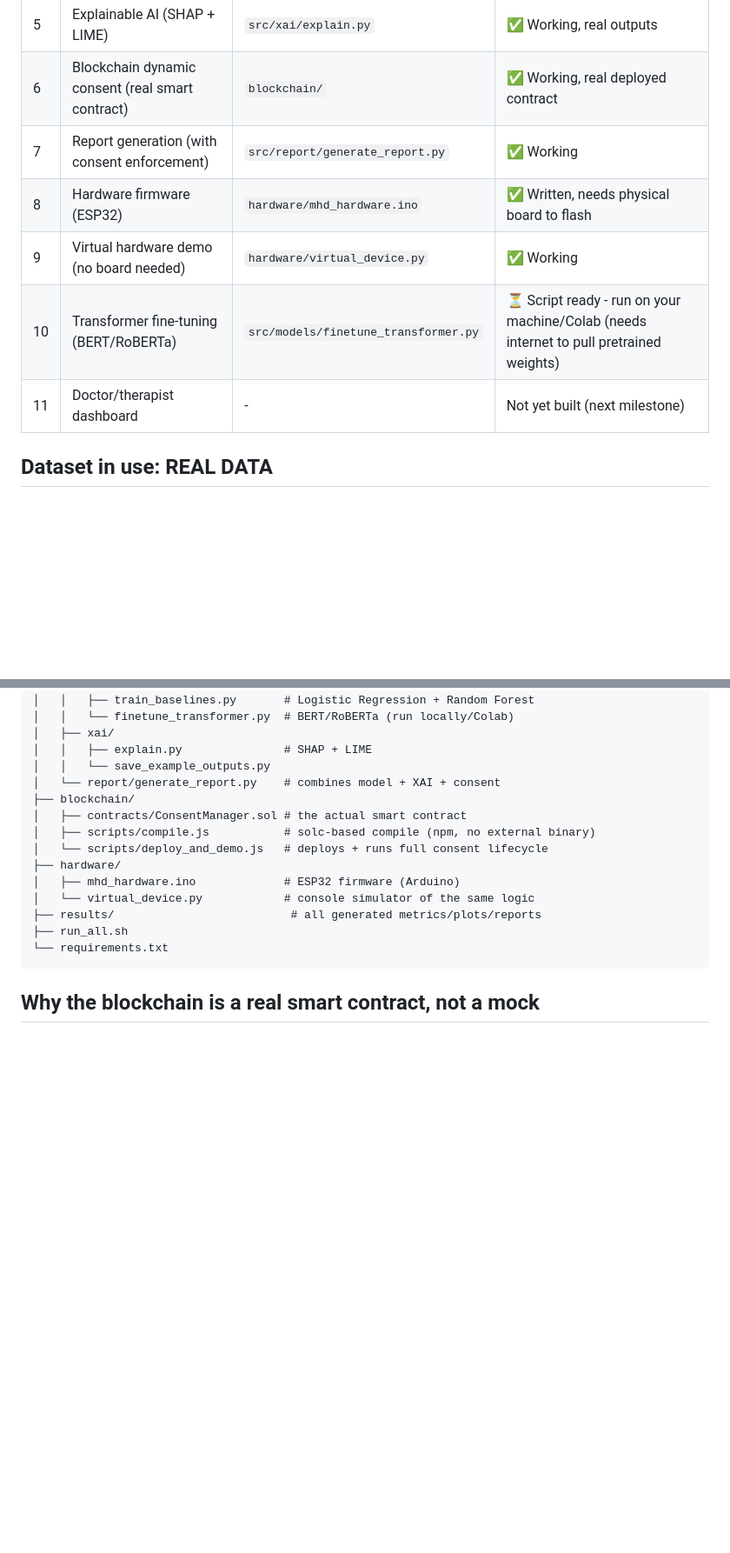
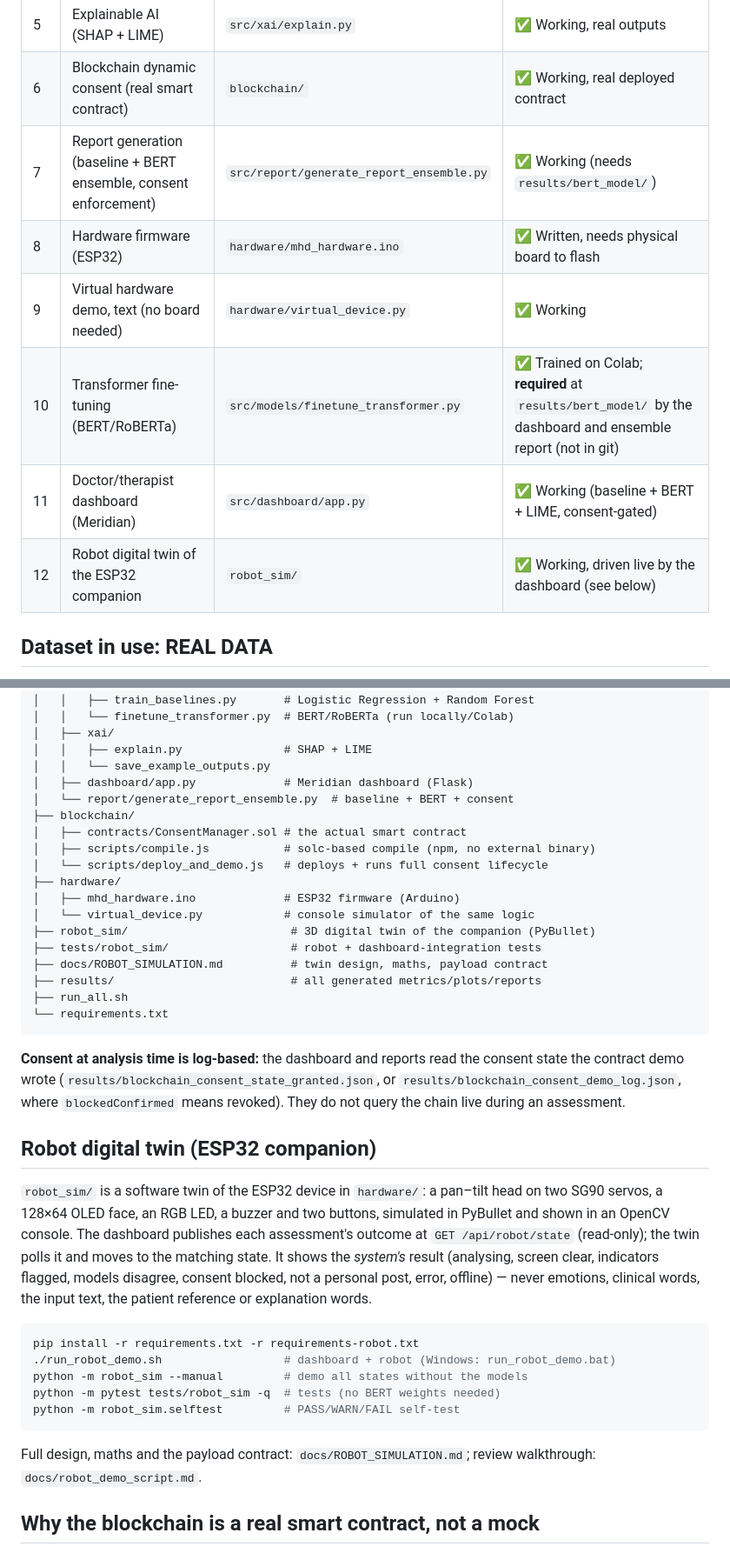
Before and after one commit to AnirudhKaplish/safe-mind, a Markdown page: README.md, 2 parts joined by grey strips. Shown at 87% size. Drawn GitHub-style; blank space fills up the shorter version.

Commit message:
README: current status (dashboard, BERT required, log-based consent) and robot twin section
Co-Authored-By: Claude Opus 5.5 <noreply@anthropic.com>
Claude-Session: https://claude.ai/code/session_017PTGVpowYz8sPkeARUvXVJ

````diff
--- a/README.md
+++ b/README.md
@@ -13,11 +13,12 @@ built, what's real vs. seeded, and exactly how to run it.
 | 4 | Baseline classification (LR, RF) | `src/models/train_baselines.py` | ✅ Working, real metrics |
 | 5 | Explainable AI (SHAP + LIME) | `src/xai/explain.py` | ✅ Working, real outputs |
 | 6 | Blockchain dynamic consent (real smart contract) | `blockchain/` | ✅ Working, real deployed contract |
-| 7 | Report generation (with consent enforcement) | `src/report/generate_report.py` | ✅ Working |
+| 7 | Report generation (baseline + BERT ensemble, consent enforcement) | `src/report/generate_report_ensemble.py` | ✅ Working (needs `results/bert_model/`) |
 | 8 | Hardware firmware (ESP32) | `hardware/mhd_hardware.ino` | ✅ Written, needs physical board to flash |
-| 9 | Virtual hardware demo (no board needed) | `hardware/virtual_device.py` | ✅ Working |
-| 10 | Transformer fine-tuning (BERT/RoBERTa) | `src/models/finetune_transformer.py` | ⏳ Script ready - run on your machine/Colab (needs internet to pull pretrained weights) |
-| 11 | Doctor/therapist dashboard | - | Not yet built (next milestone) |
+| 9 | Virtual hardware demo, text (no board needed) | `hardware/virtual_device.py` | ✅ Working |
+| 10 | Transformer fine-tuning (BERT/RoBERTa) | `src/models/finetune_transformer.py` | ✅ Trained on Colab; **required** at `results/bert_model/` by the dashboard and ensemble report (not in git) |
+| 11 | Doctor/therapist dashboard (Meridian) | `src/dashboard/app.py` | ✅ Working (baseline + BERT + LIME, consent-gated) |
+| 12 | Robot digital twin of the ESP32 companion | `robot_sim/` | ✅ Working, driven live by the dashboard (see below) |
 
 ## Dataset in use: REAL DATA
 
@@ -93,7 +94,8 @@ mhd_project/
 │   ├── xai/
 │   │   ├── explain.py               # SHAP + LIME
 │   │   └── save_example_outputs.py
-│   └── report/generate_report.py    # combines model + XAI + consent
+│   ├── dashboard/app.py             # Meridian dashboard (Flask)
+│   └── report/generate_report_ensemble.py  # baseline + BERT + consent
 ├── blockchain/
 │   ├── contracts/ConsentManager.sol # the actual smart contract
 │   ├── scripts/compile.js           # solc-based compile (npm, no external binary)
@@ -101,10 +103,41 @@ mhd_project/
 ├── hardware/
 │   ├── mhd_hardware.ino             # ESP32 firmware (Arduino)
 │   └── virtual_device.py            # console simulator of the same logic
+├── robot_sim/                        # 3D digital twin of the companion (PyBullet)
+├── tests/robot_sim/                  # robot + dashboard-integration tests
+├── docs/ROBOT_SIMULATION.md          # twin design, maths, payload contract
 ├── results/                          # all generated metrics/plots/reports
 ├── run_all.sh
 └── requirements.txt
 ```
+
+**Consent at analysis time is log-based:** the dashboard and reports read
+the consent state the contract demo wrote (`results/blockchain_consent_state_granted.json`,
+or `results/blockchain_consent_demo_log.json`, where `blockedConfirmed` means
+revoked). They do not query the chain live during an assessment.
+
+## Robot digital twin (ESP32 companion)
+
+`robot_sim/` is a software twin of the ESP32 device in `hardware/`: a
+pan–tilt head on two SG90 servos, a 128×64 OLED face, an RGB LED, a
+buzzer and two buttons, simulated in PyBullet and shown in an OpenCV
+console. The dashboard publishes each assessment's outcome at
+`GET /api/robot/state` (read-only); the twin polls it and moves to the
+matching state. It shows the *system's* result (analysing, screen clear,
+indicators flagged, models disagree, consent blocked, not a personal
+post, error, offline) — never emotions, clinical words, the input text,
+the patient reference or explanation words.
+
+```bash
+pip install -r requirements.txt -r requirements-robot.txt
+./run_robot_demo.sh                  # dashboard + robot (Windows: run_robot_demo.bat)
+python -m robot_sim --manual         # demo all states without the models
+python -m pytest tests/robot_sim -q  # tests (no BERT weights needed)
+python -m robot_sim.selftest         # PASS/WARN/FAIL self-test
+```
+
+Full design, maths and the payload contract: `docs/ROBOT_SIMULATION.md`;
+review walkthrough: `docs/robot_demo_script.md`.
 
 ## Why the blockchain is a real smart contract, not a mock
 
````
Also changed, not shown: other parts of README.md (+1 -1 lines).
